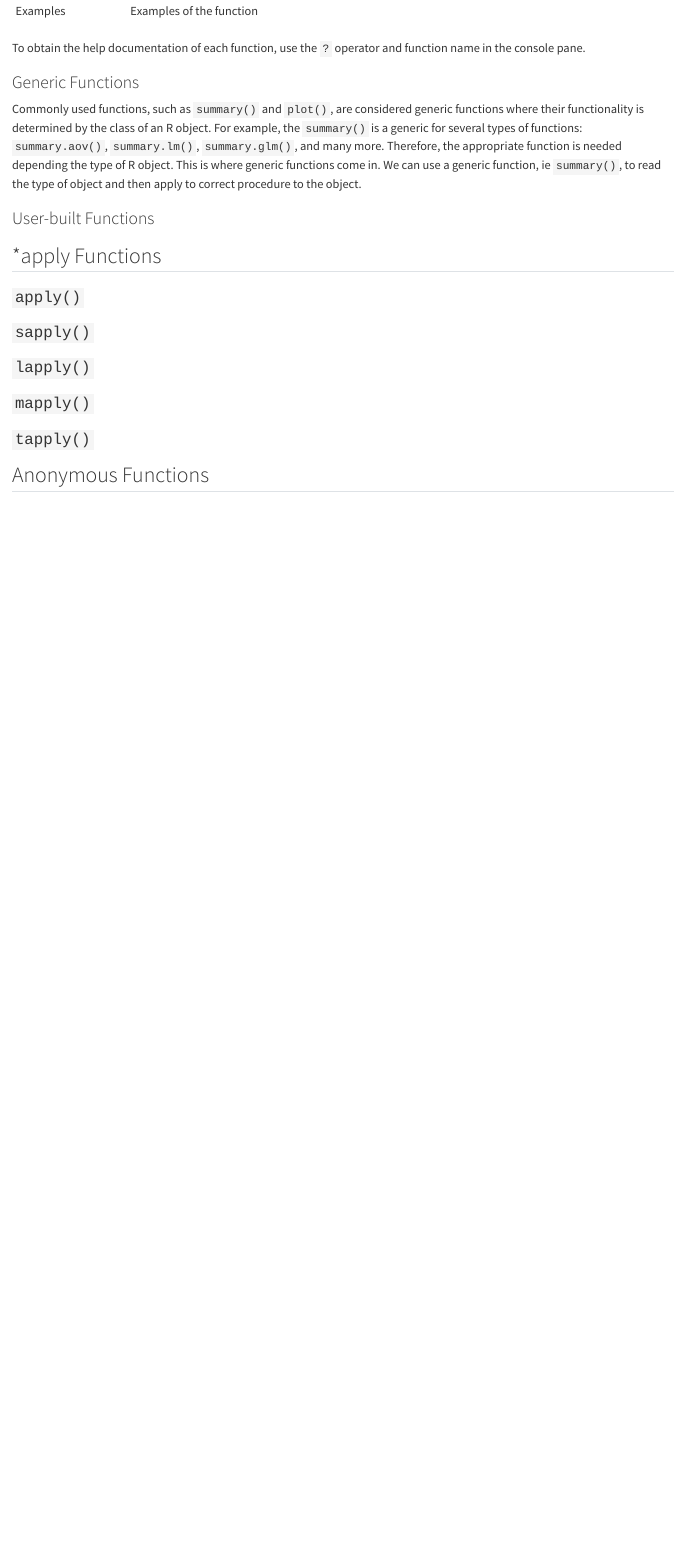
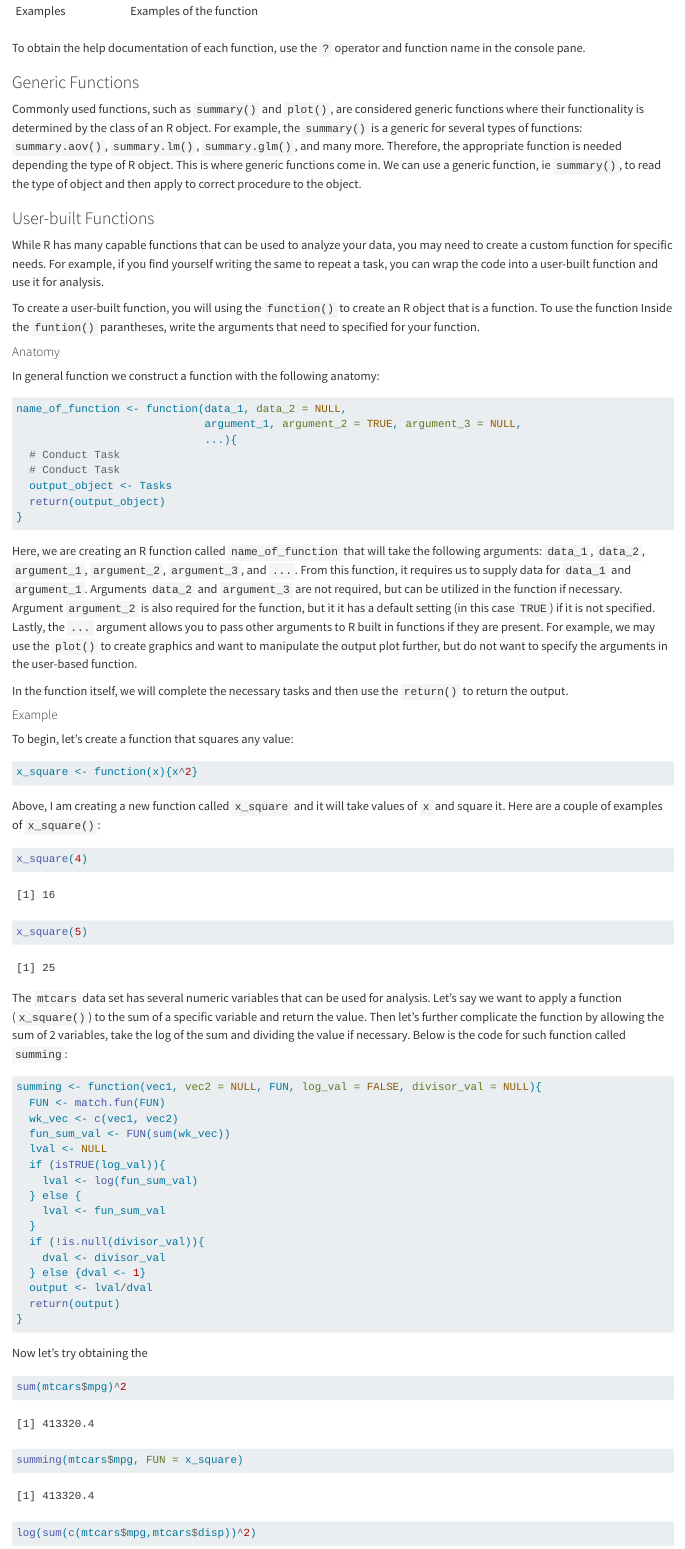
Before and after one commit to inqs909/stat_comp, a Quarto document (functional.qmd): the page in a window 1100 px wide, from 890 px down. Rendered offline with R 4.5, knitr and Pandoc in place of Quarto, with nearby package versions.

````diff
--- a/_quarto.yml
+++ b/_quarto.yml
@@ -64,6 +64,9 @@
 format:
   html:
     theme: cosmo
+    comments:
+      hypothesis:
+        theme: clean
   pdf:
     documentclass: scrreprt
   epub: default
--- a/functional.qmd
+++ b/functional.qmd
@@ -41,3 +40,73 @@
 
 ### User-built Functions
 
+While R has many capable functions that can be used to analyze your data, you may need to create a custom function for specific needs. For example, if you find yourself writing the same to repeat a task, you can wrap the code into a user-built function and use it for analysis.
+
+To create a user-built function, you will using the `function()` to create an R object that is a function. To use the function Inside the `funtion()` parantheses, write the arguments that need to specified for your function.
+
+#### Anatomy
+
+In general function we construct a function with the following anatomy:
+
+
+```{r}
+#| eval: false
+
+name_of_function <- function(data_1, data_2 = NULL,
+                             argument_1, argument_2 = TRUE, argument_3 = NULL,
+                             ...){
+  # Conduct Task
+  # Conduct Task
+  output_object <- Tasks
+  return(output_object)
+}
+
+```
+
+Here, we are creating an R function called `name_of_function` that will take the following arguments: `data_1`, `data_2`, `argument_1`, `argument_2`, `argument_3`, and `...`. From this function, it requires us to supply data for `data_1` and `argument_1`. Arguments `data_2` and `argument_3` are not required, but can be utilized in the function if necessary. Argument `argument_2` is also required for the function, but it it has a default setting (in this case `TRUE`) if it is not specified. Lastly, the `...` argument allows you to pass other arguments to R built in functions if they are present. For example, we may use the `plot()` to create graphics and want to manipulate the output plot further, but do not want to specify the arguments in the user-based function.
+
+In the function itself, we will complete the necessary tasks and then use the `return()` to return the output.
+
+#### Example
+
+To begin, let's create a function that squares any value:
+
+```{r}
+x_square <- function(x){x^2}
+```
+
+Above, I am creating a new function called `x_square` and it will take values of `x` and square it. Here are a couple of examples of `x_square()`:
+
+```{r}
+x_square(4)
+x_square(5)
+```
+
+The `mtcars` data set has several numeric variables that can be used for analysis. Let's say we want to apply a function (`x_square()`) to the sum of a specific variable and return the value. Then let's further complicate the function by allowing the sum of 2 variables, take the log of the sum and dividing the value if necessary. Below is the code for such function called `summing`:
+
+
+```{r}
+summing <- function(vec1, vec2 = NULL, FUN, log_val = FALSE, divisor_val = NULL){
+  FUN <- match.fun(FUN)
+  wk_vec <- c(vec1, vec2)
+  fun_sum_val <- FUN(sum(wk_vec))
+  lval <- NULL
+  if (isTRUE(log_val)){
+    lval <- log(fun_sum_val)
+  } else {
+    lval <- fun_sum_val
+  }
+  if (!is.null(divisor_val)){
+    dval <- divisor_val
+  } else {dval <- 1}
+  output <- lval/dval
+  return(output)
+}
+```
+
+Now let's try obtaining the
+
+```{r}
+sum(mtcars$mpg)^2
+summing(mtcars$mpg, FUN = x_square)
+log(sum(c(mtcars$mpg,mtcars$disp))^2)
@@ -52,8 +142,4 @@
 
 ### `lapply()`
 
-### `mapply()`
-
-### `tapply()`
-
 ## Anonymous Functions
````
Also changed, not shown: data_manip.qmd (line endings or trailing spaces), docs/search.json, functional.qmd (22 more changed lines), 33 other files.
